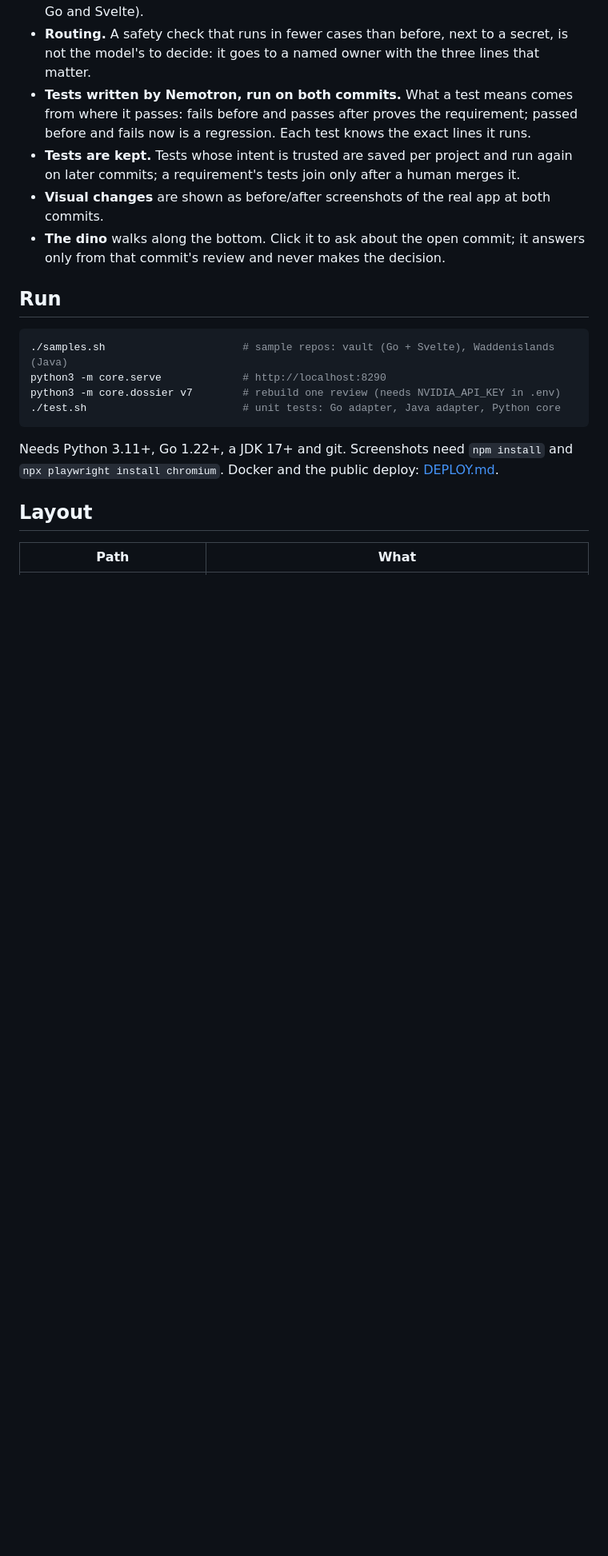
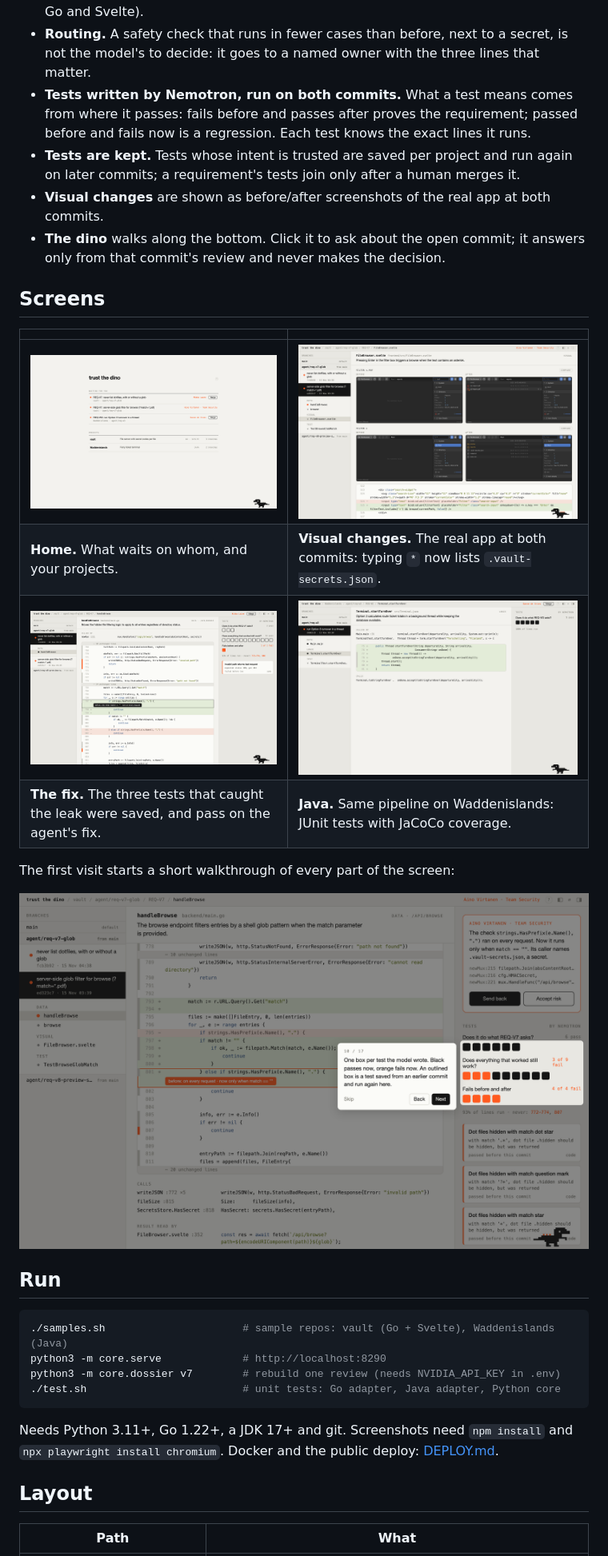
Before and after one commit to umarbektokyo/trust-the-dino, a Markdown page: README.md, the part around one of its changes. Shown at 80% size. Drawn GitHub-style; pictures changed too: docs/before-after.png (added), docs/fix-commit.png (added), docs/home.png (added); blank space fills up the shorter version.

Commit message:
README: screenshots; public container on port 8300

```diff
--- a/README.md
+++ b/README.md
@@ -18,6 +20,19 @@ at what they have to decide. Built for Junction 2026 (Tieto: Earned Trust in AI
 - **Visual changes** are shown as before/after screenshots of the real app at both commits.
 - **The dino** walks along the bottom. Click it to ask about the open commit; it answers only from
   that commit's review and never makes the decision.
+
+## Screens
+
+| | |
+|---|---|
+| ![Home: what waits on you, and your projects](docs/home.png) | ![Before and after: the real app at both commits](docs/before-after.png) |
+| **Home.** What waits on whom, and your projects. | **Visual changes.** The real app at both commits: typing `*` now lists `.vault-secrets.json`. |
+| ![The fix commit: tests saved from the first commit now pass](docs/fix-commit.png) | ![Java: tests for a new method in Waddenislands](docs/java.png) |
+| **The fix.** The three tests that caught the leak were saved, and pass on the agent's fix. | **Java.** Same pipeline on Waddenislands: JUnit tests with JaCoCo coverage. |
+
+The first visit starts a short walkthrough of every part of the screen:
+
+![Walkthrough step explaining the test boxes](docs/walkthrough.png)
 
 ## Run
 
```
Also changed, not shown: other parts of README.md (+2 -0 lines), docs/review.png (added), 1 other file.
